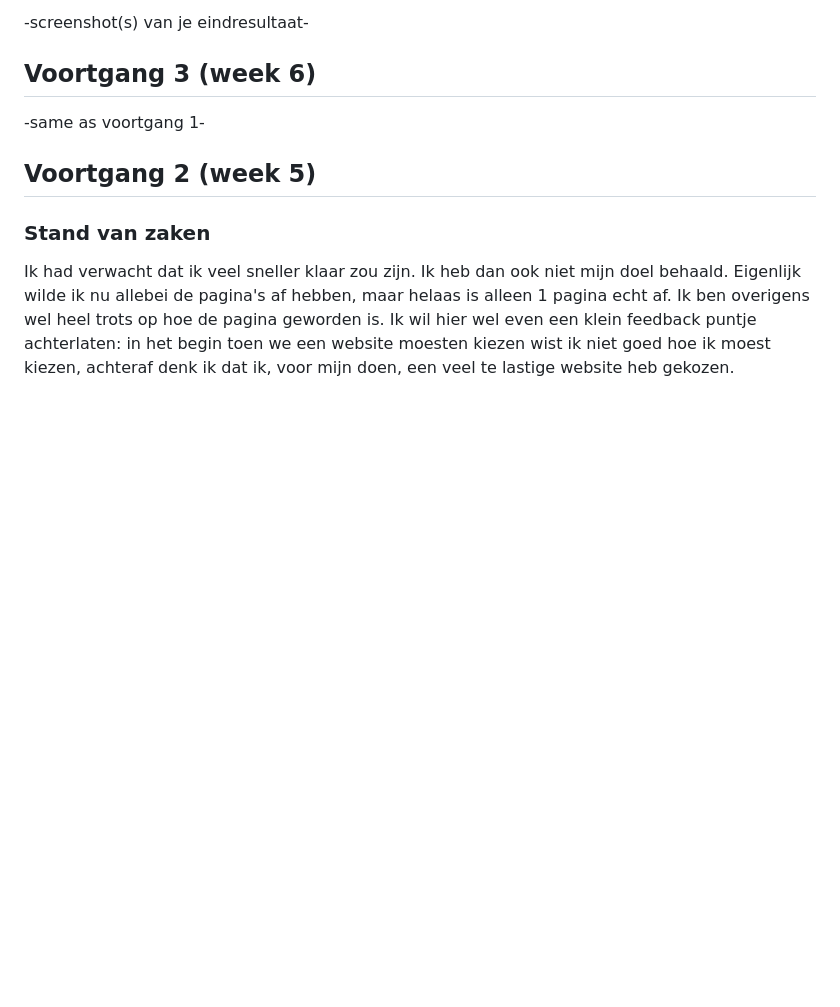
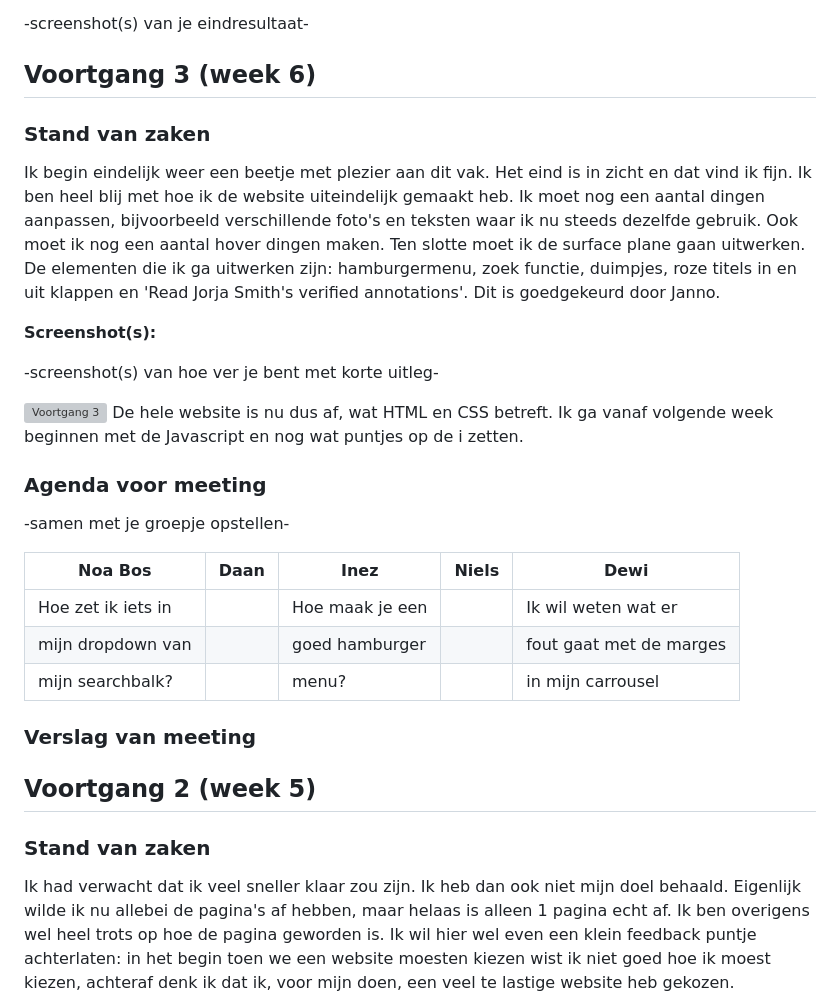
Before and after one commit to dewiverkooij/blokweb, a Markdown page: readme.md, the part around the change. GitHub-like rendering; blank space fills up the shorter version; grey boxes are pictures that could not be loaded.

```diff
--- a/readme.md
+++ b/readme.md
@@ -35,7 +35,30 @@ Grid 2: https://codepen.io/dewi-verkooij/pen/YzGPpEY?editors=1100
 
 ## Voortgang 3 (week 6)
 
--same as voortgang 1-
+### Stand van zaken
+
+Ik begin eindelijk weer een beetje met plezier aan dit vak. Het eind is in zicht en dat vind ik fijn. Ik ben heel blij met hoe ik de website uiteindelijk gemaakt heb. Ik moet nog een aantal dingen aanpassen, bijvoorbeeld verschillende foto's en teksten waar ik nu steeds dezelfde gebruik. Ook moet ik nog een aantal hover dingen maken. Ten slotte moet ik de surface plane gaan uitwerken. De elementen die ik ga uitwerken zijn: hamburgermenu, zoek functie, duimpjes, roze titels in en uit klappen en 'Read Jorja Smith's verified annotations'. Dit is goedgekeurd door Janno.
+
+
+**Screenshot(s):**
+
+-screenshot(s) van hoe ver je bent met korte uitleg-
+
+<img src="images/voortgang3.PNG" width="375px" alt="Voortgang 3">
+De hele website is nu dus af, wat HTML en CSS betreft. Ik ga vanaf volgende week beginnen met de Javascript en nog wat puntjes op de i zetten.
+
+
+### Agenda voor meeting
+
+-samen met je groepje opstellen-
+
+| Noa Bos            | Daan              | Inez             | Niels          | Dewi                   |
+| ---                | ---               | ---              | ---            | ---                    |
+| Hoe zet ik iets in |                   | Hoe maak je een  |                | Ik wil weten wat er    |
+| mijn dropdown van  |                   | goed hamburger   |                | fout gaat met de marges|
+| mijn searchbalk?   |                   | menu?            |                | in mijn carrousel      |
+
+### Verslag van meeting
 
 
 
```
Also changed, not shown: images/voortgang3.png (added).
